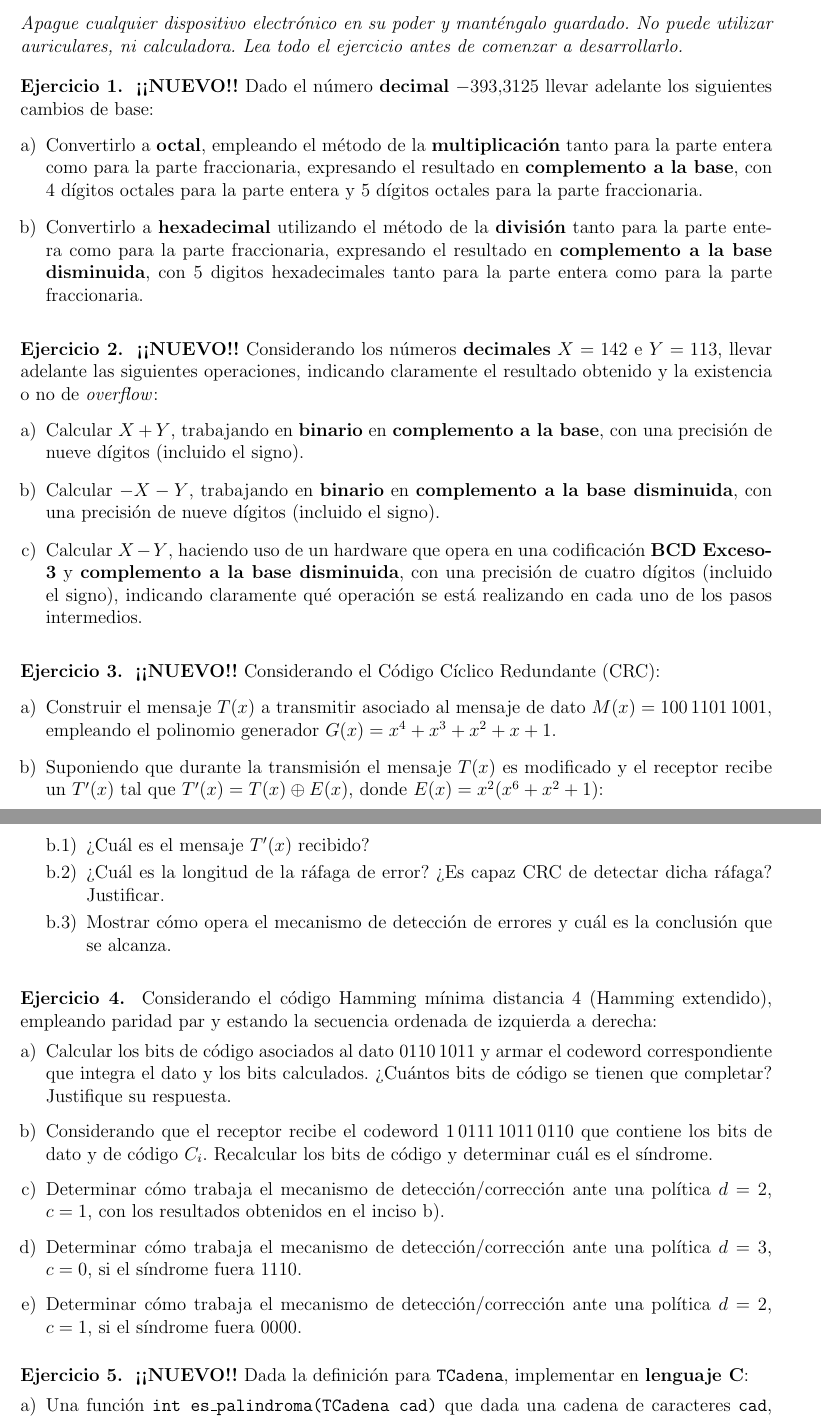
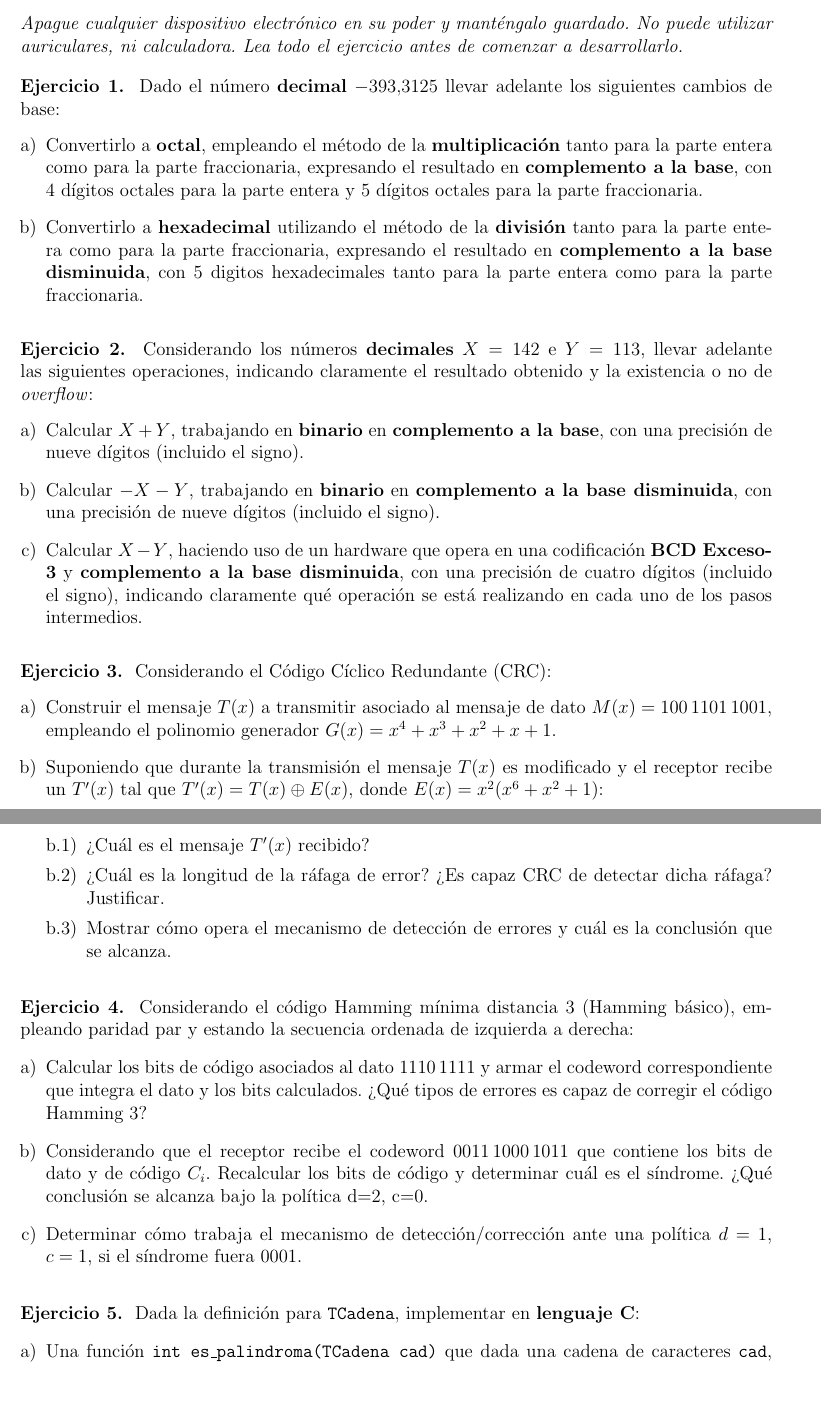
Before and after one commit to fedejoaquin/OC_2017, a LaTeX document (03-Recu_1/R1.tex): two parts of pages 1 and 2 of 2, joined at a grey line, cut so that both start at the same text, the shorter picture padded with empty space. Compiled offline with pdfLaTeX.

Commit message:
Agrego ejercicio Hamming

```diff
--- a/03-Recu_1/R1.tex
+++ b/03-Recu_1/R1.tex
@@ -13,21 +13,21 @@
 \emph{Apague cualquier dispositivo electrónico en su poder y manténgalo guardado. No puede utilizar auriculares, ni calculadora. Lea todo el ejercicio antes de comenzar a desarrollarlo.}
 \end{centering}
 
-\PEjercicio{1} \textbf{¡¡NUEVO!!} Dado el número \textbf{decimal} $-393.3125$ llevar adelante los siguientes cambios de base:
+\PEjercicio{1}  Dado el número \textbf{decimal} $-393.3125$ llevar adelante los siguientes cambios de base:
 \begin{enumerate}[a)]
 	\item Convertirlo a \textbf{octal}, empleando el método de la \textbf{multiplicación} tanto para la parte entera como para la parte fraccionaria, expresando el resultado en \textbf{complemento a la base}, con 4 dígitos octales para la parte entera y 5 dígitos octales para la parte fraccionaria.
 
 	\item Convertirlo a \textbf{hexadecimal} utilizando el método de la \textbf{división} tanto para la parte entera como para la parte fraccionaria, expresando el resultado en \textbf{complemento a la base disminuida}, con 5 digitos hexadecimales tanto para la parte entera como para la parte fraccionaria.
 \end{enumerate}
 
-\PEjercicio{2} \textbf{¡¡NUEVO!!} Considerando los números {\textbf{decimales}} $X = 142$ e $Y = 113$, llevar adelante las siguientes operaciones, indicando claramente el resultado obtenido y la existencia o no de \emph{overflow}:
+\PEjercicio{2} Considerando los números {\textbf{decimales}} $X = 142$ e $Y = 113$, llevar adelante las siguientes operaciones, indicando claramente el resultado obtenido y la existencia o no de \emph{overflow}:
 \begin{enumerate}[a)]
 	\item Calcular $X + Y$, trabajando en \textbf{binario} en \textbf{complemento a la base}, con una precisión de nueve dígitos (incluido el signo).
 	\item Calcular $ - X - Y $, trabajando en \textbf{binario} en \textbf{complemento a la base disminuida}, con una precisión de nueve dígitos (incluido el signo).
 	\item Calcular $X - Y$, haciendo uso de un hardware que opera en una codificación \textbf{BCD Exceso-3} y \textbf{complemento a la base disminuida}, con una precisión de cuatro dígitos (incluido el signo), indicando claramente qué operación se está realizando en cada uno de los pasos intermedios.
 \end{enumerate}
 
-\PEjercicio{3} \textbf{¡¡NUEVO!!} Considerando el Código Cíclico Redundante (CRC):
+\PEjercicio{3} Considerando el Código Cíclico Redundante (CRC):
 \begin{enumerate}[a)]
 	\item Construir el mensaje $T(x)$ a transmitir asociado al mensaje de dato $M(x) = 100\,1101\,1001$, empleando el polinomio generador $G(x) = x^4 + x^3 + x^2 + x + 1$.
 
@@ -39,22 +39,18 @@
 	\end{enumerate}
 \end{enumerate}
 
-\PEjercicio{4} Considerando el código Hamming mínima distancia 4 (Hamming extendido), empleando paridad par y estando la secuencia ordenada de izquierda a derecha:
+\PEjercicio{4} Considerando el código Hamming mínima distancia 3 (Hamming básico), empleando paridad par y estando la secuencia ordenada de izquierda a derecha:
 \begin{enumerate}[a)]
 
-	\item Calcular los bits de código asociados al dato $0110\,1011$ y armar el codeword correspondiente que integra el dato y los bits calculados. ¿Cuántos bits de código se tienen que completar? Justifique su respuesta.
+	\item Calcular los bits de código asociados al dato \textbf{$1110\,1111$} y armar el codeword correspondiente que integra el dato y los bits calculados. ¿Qué tipos de errores es capaz de corregir el código Hamming 3?
 
-	\item Considerando que el receptor recibe el codeword $1\,0111\,1011\,0110$ que contiene los bits de dato y de código $C_i$. Recalcular los bits de código y determinar cuál es el síndrome.
+	\item Considerando que el receptor recibe el codeword \textbf{$0011\,1000\,1011$} que contiene los bits de dato y de código \emph{$C_i$}. Recalcular los bits de código y determinar cuál es el síndrome. ¿Qué conclusión se alcanza bajo la política d=2, c=0.
 
-	\item Determinar cómo trabaja el mecanismo de detección/corrección ante una política $d=2$, $c=1$, con los resultados obtenidos en el inciso b).
-
-	\item Determinar cómo trabaja el mecanismo de detección/corrección ante una política $d=3$, $c=0$, si el síndrome fuera $1110$.
-
-	\item Determinar cómo trabaja el mecanismo de detección/corrección ante una política $d=2$, $c=1$, si el síndrome fuera $0000$.
+	\item Determinar cómo trabaja el mecanismo de detección/corrección ante una política $d=1$, $c=1$,  si el síndrome fuera \textbf{$0001$}.
 
 \end{enumerate}
 
-\PEjercicio{5} \textbf{¡¡NUEVO!!} Dada la definición para \texttt{TCadena}, implementar en \textbf{lenguaje C}:
+\PEjercicio{5} Dada la definición para \texttt{TCadena}, implementar en \textbf{lenguaje C}:
 \begin{enumerate}[a)]
 	\item Una función \texttt{int es\_palindroma(TCadena cad)} que dada una cadena de caracteres \texttt{cad}, retorne 1 si \texttt{cad} es \textit{palíndroma}, y cero en caso contrario. Una cadena de caracteres se dice \textit{palíndroma}, si se lee de igual forma de izquierda a derecha que de derecha a izquierda. Ejemplo: ``anana'' y ``neuquen'', son cadenas \textit{palíndromas}, mientras ``parcial'' no lo es.
 	\item Una función \texttt{TCadena[] clonar (TCadena[] arr, int long)}, que dado un arreglo de cadenas de caracteres \texttt{arr} de longitud \texttt{long}, retorne un nuevo arreglo de cadenas de igual longitud que \texttt{arr}, pero que contenga la \textit{clonación en profundidad} de aquellas cadenas en \texttt{arr} que son \textit{palíndromas}. Para esto, contemplar el uso de la función definida en el inciso anterior, así como un correcto uso de la función \texttt{malloc} para reservar memoria a la hora de clonar las cadenas.
```
Also changed, not shown: 03-Recu_1/R1.pdf, 1 other file.
